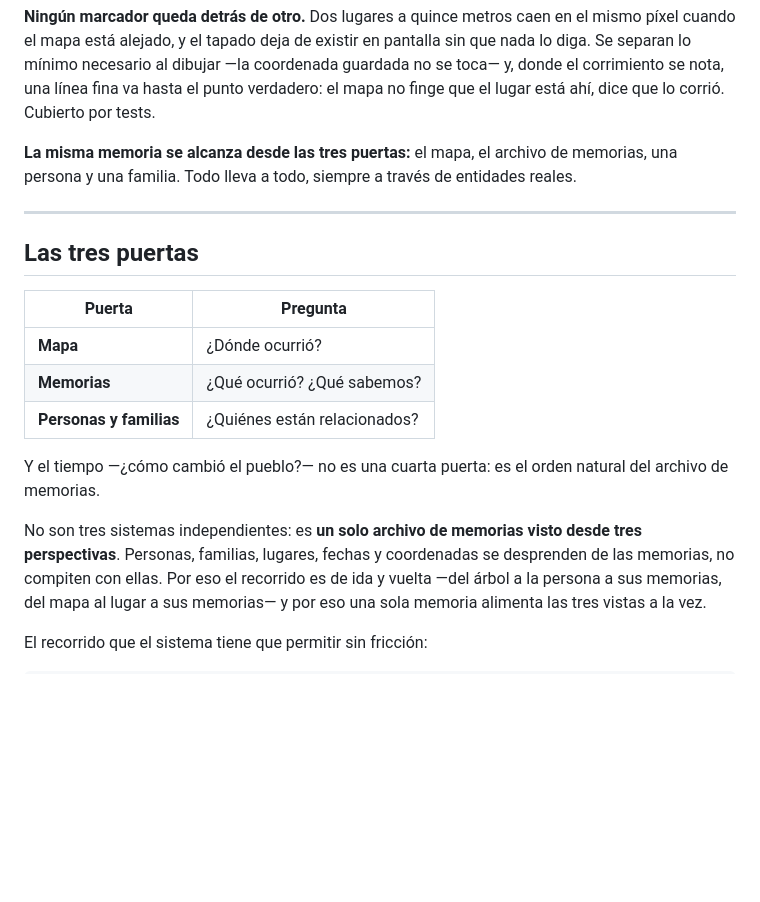
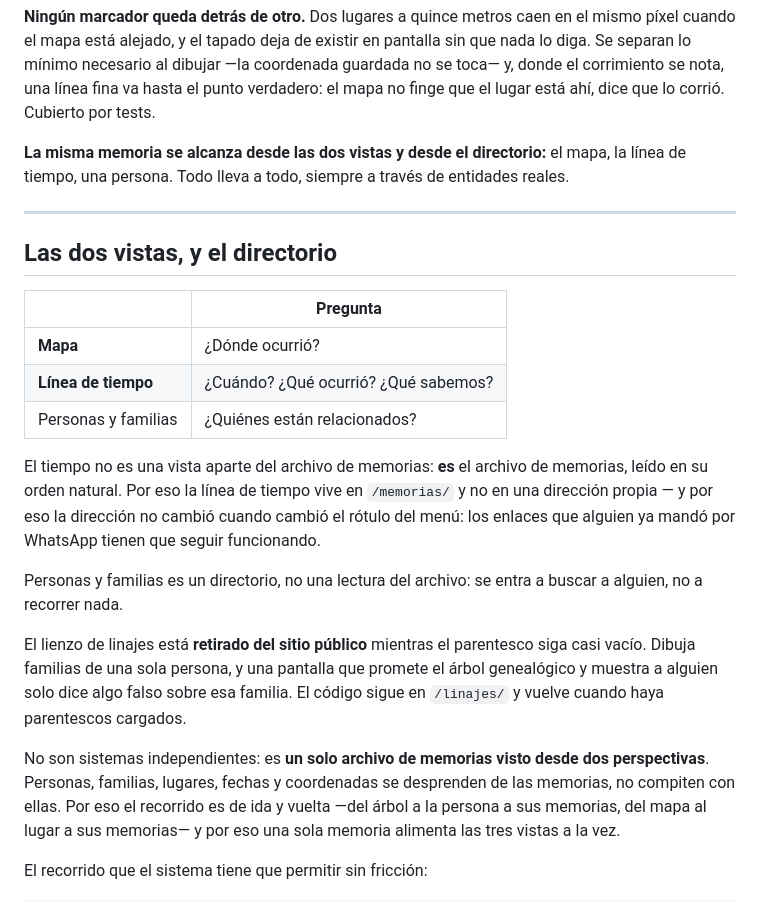
Before and after one commit to Fitoplancton23/memorias, a Markdown page: CLAUDE.md, the part around the change. Rendered like a GitHub page; blank space fills up the shorter version.

Commit message:
Las reglas y el roadmap, al día con las dos vistas
CLAUDE.md decía "las tres puertas" y el sitio ya tiene dos vistas y un
directorio. El tiempo deja de estar descripto como "no es una cuarta
puerta" y pasa a ser lo que es: el archivo de memorias leído en su orden,
que es por qué la línea de tiempo vive en /memorias/ y no en una
dirección propia.

El roadmap arrastraba tres contradicciones con lo que se hizo esta
semana: decía que una memoria no se borra (ahora sí, salvo la que
pidieron bajar, y lo frena un trigger), que el SQL estaba corrido hasta
20_familias (falta 21_borrado), y describía los linajes como una vista
viva. Suma el Sprint 9 con las decisiones de la línea de tiempo y las
razones de lo que no se tomó del modelo de referencia.

Dos documentos que se contradicen cuestan más que ninguno.

Co-Authored-By: Claude Opus 5 <noreply@anthropic.com>
Claude-Session: https://claude.ai/code/session_01EUax9z7aisUkoGpgbZ5h2R

```diff
--- a/CLAUDE.md
+++ b/CLAUDE.md
@@ -71,25 +71,36 @@ coordenada guardada no se toca— y, donde el corrimiento se nota, una línea fi
 va hasta el punto verdadero: el mapa no finge que el lugar está ahí, dice que
 lo corrió. Cubierto por tests.
 
-**La misma memoria se alcanza desde las tres puertas:** el mapa, el archivo de
-memorias, una persona y una familia. Todo lleva a todo, siempre a través de
+**La misma memoria se alcanza desde las dos vistas y desde el directorio:** el
+mapa, la línea de tiempo, una persona. Todo lleva a todo, siempre a través de
 entidades reales.
 
 ---
 
-## Las tres puertas
+## Las dos vistas, y el directorio
 
-| Puerta | Pregunta |
+| | Pregunta |
 |---|---|
 | **Mapa** | ¿Dónde ocurrió? |
-| **Memorias** | ¿Qué ocurrió? ¿Qué sabemos? |
-| **Personas y familias** | ¿Quiénes están relacionados? |
+| **Línea de tiempo** | ¿Cuándo? ¿Qué ocurrió? ¿Qué sabemos? |
+| Personas y familias | ¿Quiénes están relacionados? |
 
-Y el tiempo —¿cómo cambió el pueblo?— no es una cuarta puerta: es el orden
-natural del archivo de memorias.
+El tiempo no es una vista aparte del archivo de memorias: **es** el archivo de
+memorias, leído en su orden natural. Por eso la línea de tiempo vive en
+`/memorias/` y no en una dirección propia — y por eso la dirección no cambió
+cuando cambió el rótulo del menú: los enlaces que alguien ya mandó por WhatsApp
+tienen que seguir funcionando.
 
-No son tres sistemas independientes: es **un solo archivo de memorias visto
-desde tres perspectivas**. Personas, familias, lugares, fechas y coordenadas se
+Personas y familias es un directorio, no una lectura del archivo: se entra a
+buscar a alguien, no a recorrer nada.
+
+El lienzo de linajes está **retirado del sitio público** mientras el parentesco
+siga casi vacío. Dibuja familias de una sola persona, y una pantalla que promete
+el árbol genealógico y muestra a alguien solo dice algo falso sobre esa familia.
+El código sigue en `/linajes/` y vuelve cuando haya parentescos cargados.
+
+No son sistemas independientes: es **un solo archivo de memorias visto desde
+dos perspectivas**. Personas, familias, lugares, fechas y coordenadas se
 desprenden de las memorias, no compiten con ellas. Por eso el recorrido es de
 ida y vuelta —del árbol a la persona a sus memorias, del mapa al lugar a sus
 memorias— y por eso una sola memoria alimenta las tres vistas a la vez.
```
